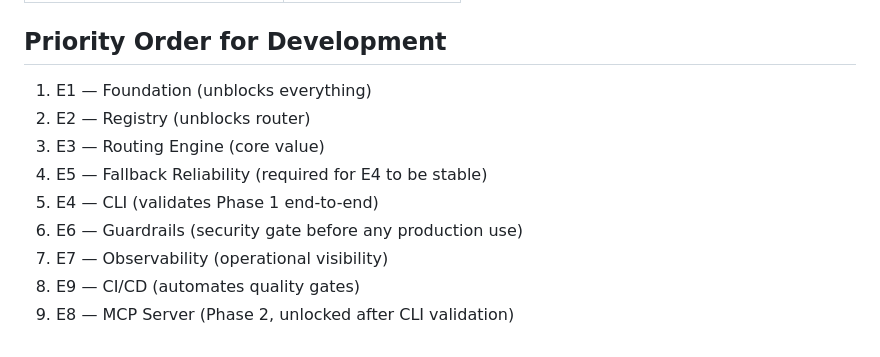
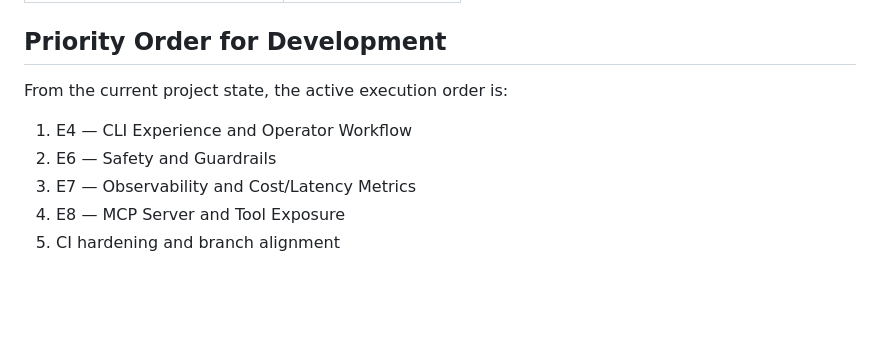
Before and after one commit to ShanKonduru/efficent-agent-router-ear, a Markdown page: docs/wbs.md, the part around the change. GitHub-like rendering; blank space fills up the shorter version.

Commit message:
docs(planning): set current execution order
- Align recommended order to E4 -> E6 -> E7 -> E8 -> CI hardening and branch alignment

- Reflect the same order in WBS and execution plan

```diff
--- a/docs/wbs.md
+++ b/docs/wbs.md
@@ -293,12 +293,10 @@ Track delivery using the status column for every item.
 
 ## Priority Order for Development
 
-1. E1 — Foundation (unblocks everything)
-2. E2 — Registry (unblocks router)
-3. E3 — Routing Engine (core value)
-4. E5 — Fallback Reliability (required for E4 to be stable)
-5. E4 — CLI (validates Phase 1 end-to-end)
-6. E6 — Guardrails (security gate before any production use)
-7. E7 — Observability (operational visibility)
-8. E9 — CI/CD (automates quality gates)
-9. E8 — MCP Server (Phase 2, unlocked after CLI validation)
+From the current project state, the active execution order is:
+
+1. E4 — CLI Experience and Operator Workflow
+2. E6 — Safety and Guardrails
+3. E7 — Observability and Cost/Latency Metrics
+4. E8 — MCP Server and Tool Exposure
+5. CI hardening and branch alignment
```
Also changed, not shown: docs/execution_plan.md (+7 -0 lines).
